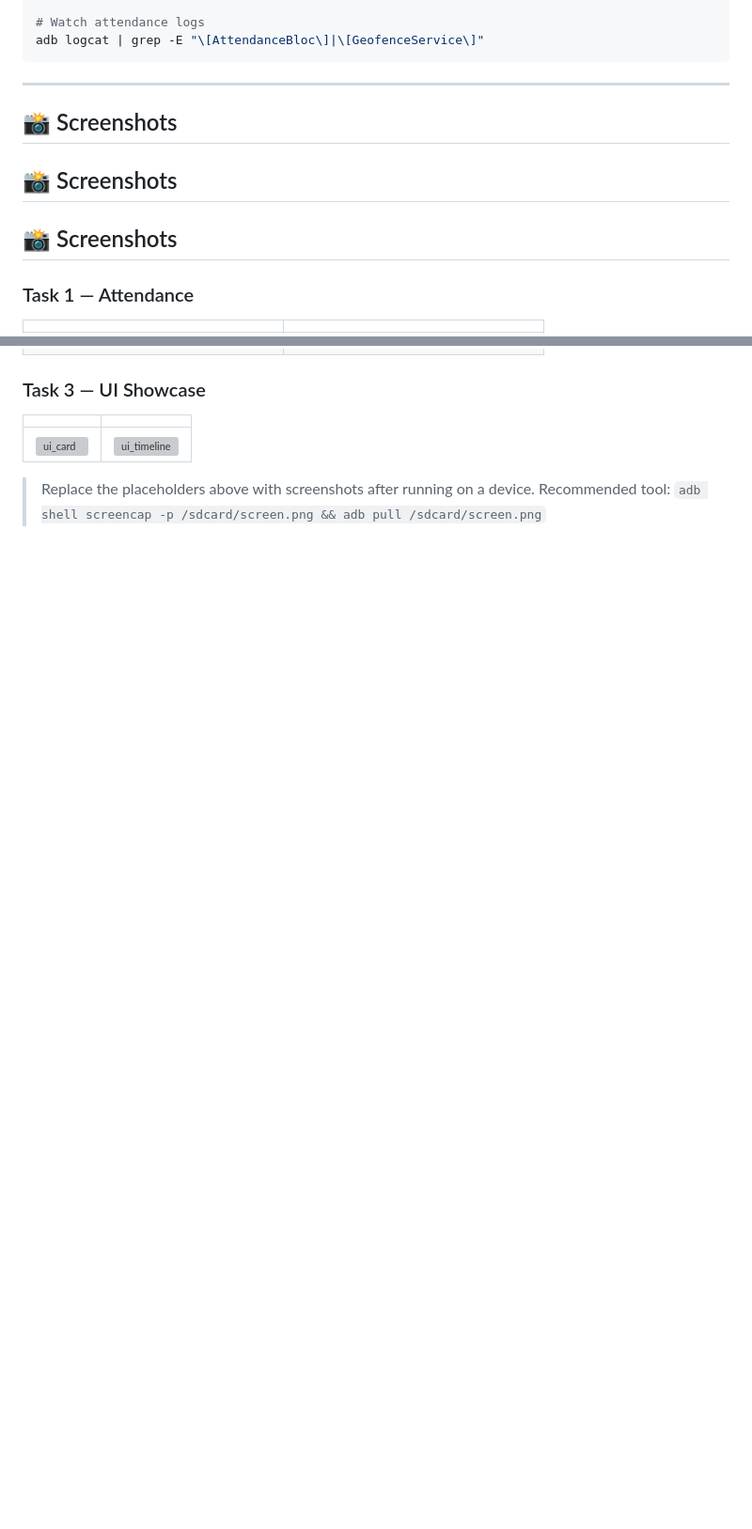
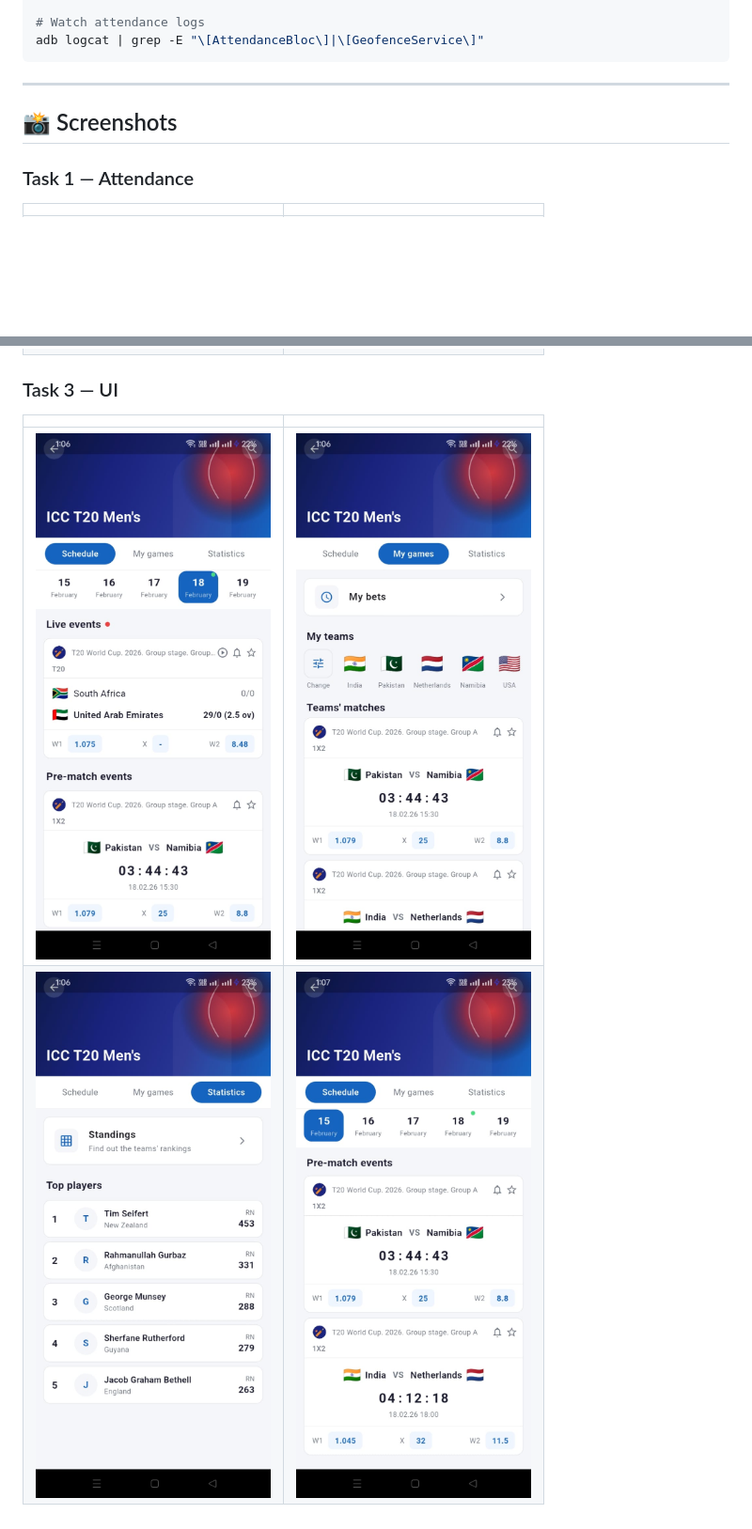
Before and after one commit to Shoykat360/tba, a Markdown page: README.md, 2 parts joined by grey strips. Shown at 94% size. Rendered like a GitHub page; pictures changed too: screenshots/t10.jpeg (added), screenshots/t11.jpeg (added), screenshots/t12.jpeg (added); blank space fills up the shorter version; grey boxes are pictures that could not be loaded.

Commit message:
screen shoot added

```diff
--- a/README.md
+++ b/README.md
@@ -211,10 +211,6 @@ adb logcat | grep -E "\[AttendanceBloc\]|\[GeofenceService\]"
 
 ## 📸 Screenshots
 
-## 📸 Screenshots
-
-## 📸 Screenshots
-
 ### Task 1 — Attendance
 |                                |                            |
 |--------------------------------|----------------------------|
@@ -228,9 +224,8 @@ adb logcat | grep -E "\[AttendanceBloc\]|\[GeofenceService\]"
 | ![t6](screenshots/t6.jpeg) | ![t7](screenshots/t7.jpeg) |
 | ![t8](screenshots/t8.jpeg) | ![t9](screenshots/t9.jpeg) |
 
-### Task 3 — UI Showcase
+### Task 3 — UI
 | | |
 |---|---|
-| ![ui_card](screenshots/ui_card.jpeg) | ![ui_timeline](screenshots/ui_timeline.jpeg) |
-> Replace the placeholders above with screenshots after running on a device.
-> Recommended tool: `adb shell screencap -p /sdcard/screen.png && adb pull /sdcard/screen.png`
+| ![t10](screenshots/t10.jpeg) | ![t11](screenshots/t11.jpeg) |
+| ![t12](screenshots/t12.jpeg) | ![t13](screenshots/t13.jpeg) |
```
